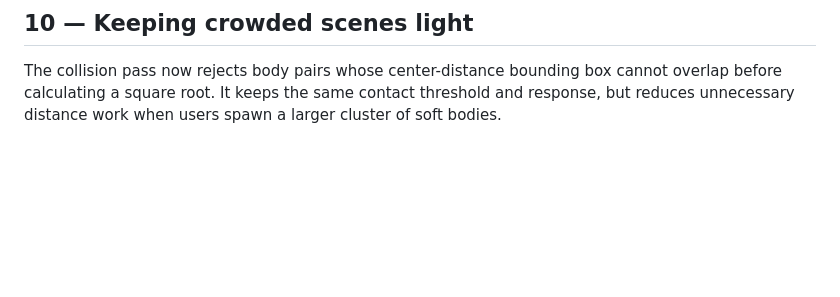
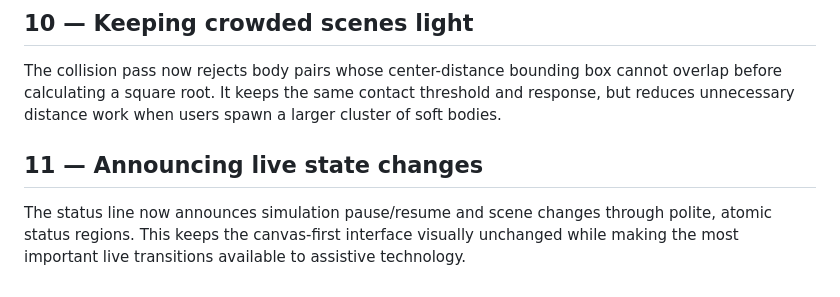
Before and after one commit to costachestefy90-source/squish-circuit, a Markdown page: docs/DEVLOG.md, the part around the change. Drawn GitHub-style; blank space fills up the shorter version.

Commit message:
docs: record live-state accessibility pass

```diff
--- a/docs/DEVLOG.md
+++ b/docs/DEVLOG.md
@@ -45,3 +45,7 @@ While exercising scenes with several bodies, I removed a stale-center edge case
 ## 10 — Keeping crowded scenes light
 
 The collision pass now rejects body pairs whose center-distance bounding box cannot overlap before calculating a square root. It keeps the same contact threshold and response, but reduces unnecessary distance work when users spawn a larger cluster of soft bodies.
+
+## 11 — Announcing live state changes
+
+The status line now announces simulation pause/resume and scene changes through polite, atomic status regions. This keeps the canvas-first interface visually unchanged while making the most important live transitions available to assistive technology.
```
